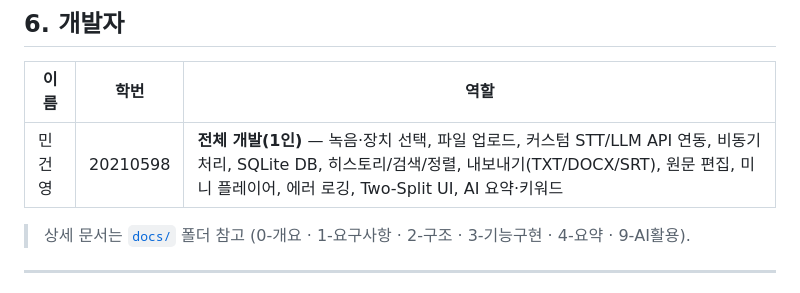
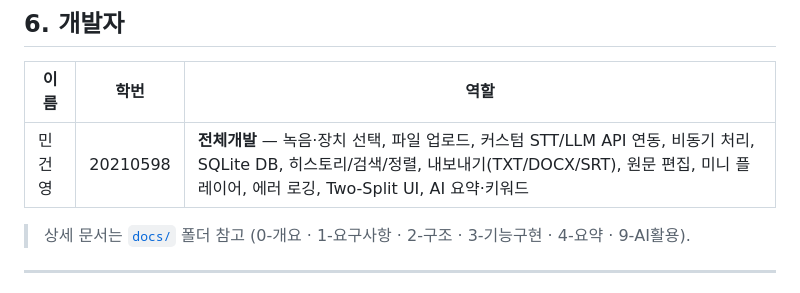
Before and after one commit to geoon0/SpeechNote, a Markdown page: README.md, the part around the change. Rendered like a GitHub page.

```diff
--- a/README.md
+++ b/README.md
@@ -61,7 +61,7 @@ SpeechNote/
 ## 6. 개발자
 | 이름 | 학번 | 역할 |
 | --- | --- | --- |
-| 민건영 | 20210598 | **전체 개발(1인)** — 녹음·장치 선택, 파일 업로드, 커스텀 STT/LLM API 연동, 비동기 처리, SQLite DB, 히스토리/검색/정렬, 내보내기(TXT/DOCX/SRT), 원문 편집, 미니 플레이어, 에러 로깅, Two-Split UI, AI 요약·키워드 |
+| 민건영 | 20210598 | **전체개발** — 녹음·장치 선택, 파일 업로드, 커스텀 STT/LLM API 연동, 비동기 처리, SQLite DB, 히스토리/검색/정렬, 내보내기(TXT/DOCX/SRT), 원문 편집, 미니 플레이어, 에러 로깅, Two-Split UI, AI 요약·키워드 |
 
 > 상세 문서는 [`docs/`](docs/) 폴더 참고 (0-개요 · 1-요구사항 · 2-구조 · 3-기능구현 · 4-요약 · 9-AI활용).
 
```
